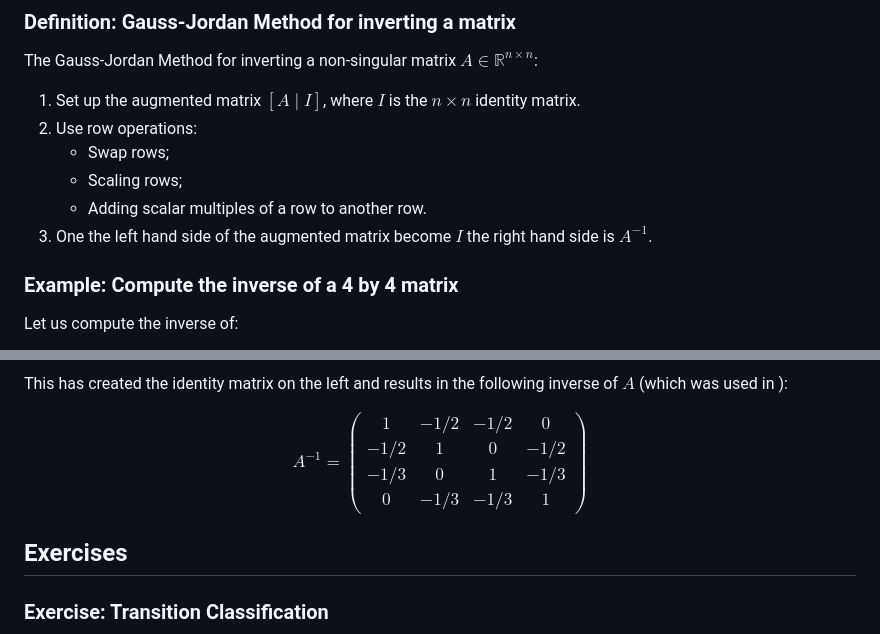
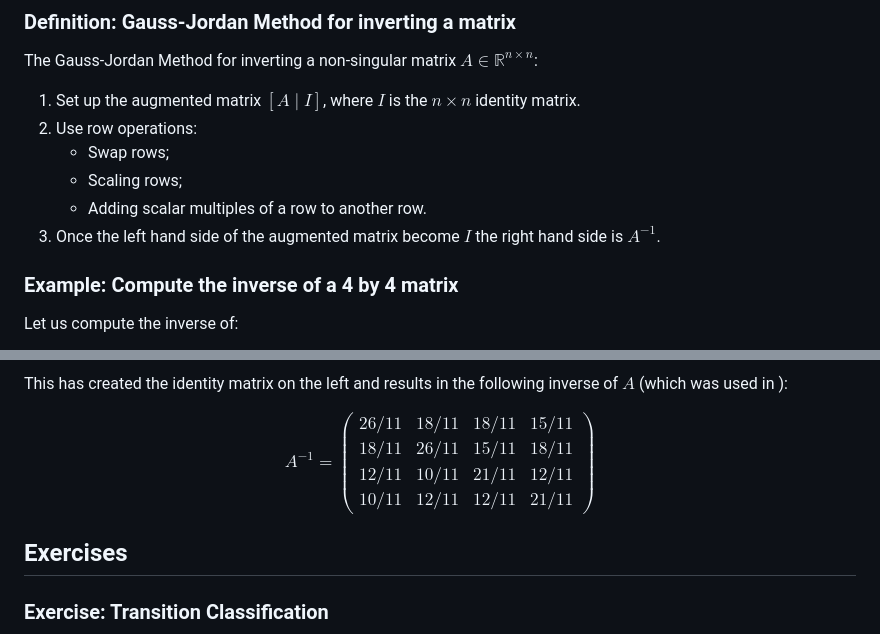
Before and after one commit to drvinceknight/gtb, a Markdown page: appendices/absorbing_markov_chains/main.md, 2 parts joined by grey strips. GitHub-like rendering.

Commit message:
Fix typos in absorbing_markov_chains (#54)
Fixes the incorrect $A^{-1}$ definition in the,
as well as a typo in the description of the
Gauss-jordan method.

```diff
--- a/appendices/absorbing_markov_chains/main.md
+++ b/appendices/absorbing_markov_chains/main.md
@@ -326,7 +326,7 @@ The Gauss-Jordan Method for inverting a non-singular matrix $A\in\mathbb{R}^{n \
    - Swap rows;
    - Scaling rows;
    - Adding scalar multiples of a row to another row.
-3. One the left hand side of the augmented matrix become $I$ the right hand
+3. Once the left hand side of the augmented matrix become $I$ the right hand
    side is $A^{-1}$.
 
 ### Example: Compute the inverse of a 4 by 4 matrix
@@ -449,10 +449,10 @@ inverse of $A$ (which was used in [](#sec:example_fundamental_matrix_of_the_maze
 $$
 A^{-1} =
     \begin{pmatrix}
-        1 & -1/2 & -1/2 & 0\\
-    -1/2 & 1 & 0 & -1/2\\
-        -1/3 & 0 & 1 & -1/3\\
-        0 & -1/3 & -1/3 & 1
+        26/11 & 18/11 & 18/11 & 15/11\\
+        18/11 & 26/11 & 15/11 & 18/11\\
+        12/11 & 10/11 & 21/11 & 12/11\\
+        10/11 & 12/11 & 12/11 & 21/11
     \end{pmatrix}
 $$
 
```
